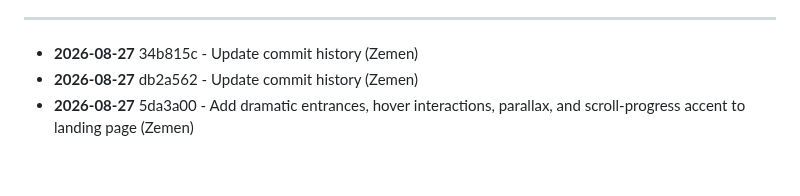
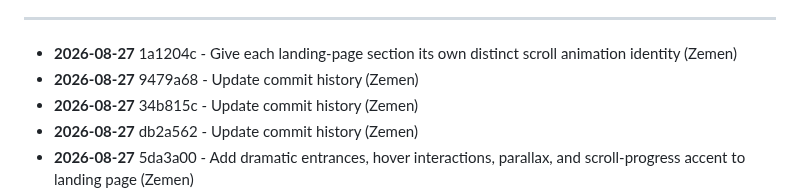
Before and after one commit to zementaye/lifehub, a Markdown page: COMMIT_HISTORY.md, the part around one of its changes. Drawn GitHub-style; blank space fills up the shorter version.

Commit message:
Update commit history

```diff
--- a/COMMIT_HISTORY.md
+++ b/COMMIT_HISTORY.md
@@ -10,6 +10,8 @@ Last updated: 2026-08-27 12:46
 
 ---
 
+- **2026-08-27** 1a1204c - Give each landing-page section its own distinct scroll animation identity (Zemen)
+- **2026-08-27** 9479a68 - Update commit history (Zemen)
 - **2026-08-27** 34b815c - Update commit history (Zemen)
 - **2026-08-27** db2a562 - Update commit history (Zemen)
 - **2026-08-27** 5da3a00 - Add dramatic entrances, hover interactions, parallax, and scroll-progress accent to landing page (Zemen)
```
Also changed, not shown: other parts of COMMIT_HISTORY.md (+1 -1 lines).
